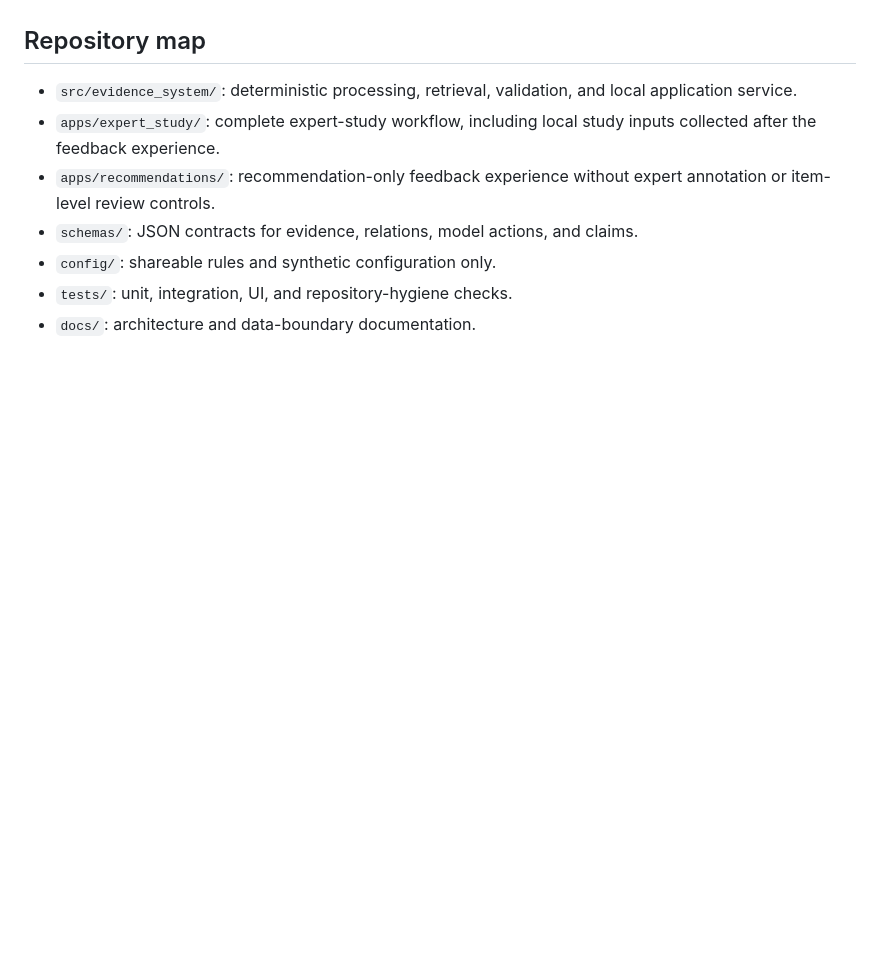
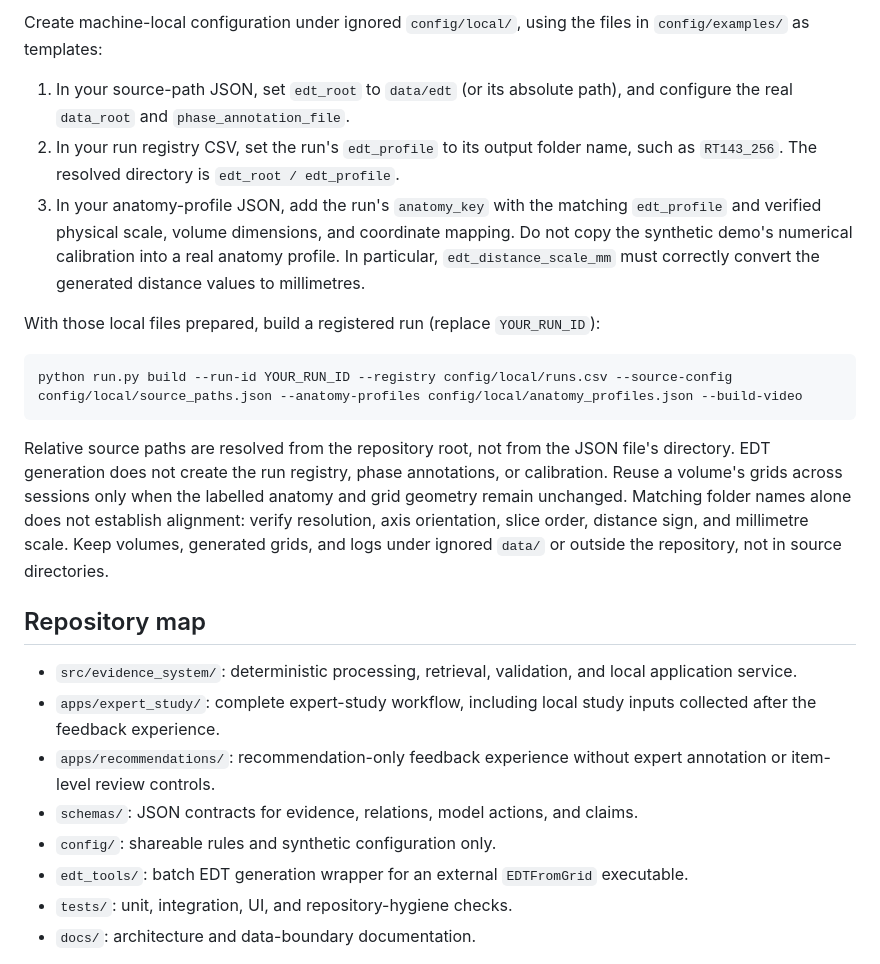
Before and after one commit to xzjiu/Mastoid-fb-system, a Markdown page: README.md, the part around one of its changes. Rendered like a GitHub page; blank space fills up the shorter version.

Commit message:
docs: document EDT generation and pipeline setup

````diff
--- a/README.md
+++ b/README.md
@@ -48,3 +129,31 @@ two commands in separate terminals if both interfaces need to be open at once.
+Create machine-local configuration under ignored `config/local/`, using the
+files in `config/examples/` as templates:
+
+1. In your source-path JSON, set `edt_root` to `data/edt` (or its absolute path),
+   and configure the real `data_root` and `phase_annotation_file`.
+2. In your run registry CSV, set the run's `edt_profile` to its output folder
+   name, such as `RT143_256`. The resolved directory is
+   `edt_root / edt_profile`.
+3. In your anatomy-profile JSON, add the run's `anatomy_key` with the matching
+   `edt_profile` and verified physical scale, volume dimensions, and coordinate
+   mapping. Do not copy the synthetic demo's numerical calibration into a real
+   anatomy profile. In particular, `edt_distance_scale_mm` must correctly
+   convert the generated distance values to millimetres.
+
+With those local files prepared, build a registered run (replace `YOUR_RUN_ID`):
+
+```text
+python run.py build --run-id YOUR_RUN_ID --registry config/local/runs.csv --source-config config/local/source_paths.json --anatomy-profiles config/local/anatomy_profiles.json --build-video
+```
+
+Relative source paths are resolved from the repository root, not from the JSON
+file's directory. EDT generation does not create the run registry, phase
+annotations, or calibration. Reuse a volume's grids across sessions only when
+the labelled anatomy and grid geometry remain unchanged. Matching folder names
+alone does not establish alignment: verify resolution, axis orientation, slice
+order, distance sign, and millimetre scale. Keep volumes, generated grids, and
+logs under ignored `data/` or outside the repository, not in source directories.
+
 ## Repository map
 
 - `src/evidence_system/`: deterministic processing, retrieval, validation, and
@@ -55,6 +164,7 @@ two commands in separate terminals if both interfaces need to be open at once.
   expert annotation or item-level review controls.
 - `schemas/`: JSON contracts for evidence, relations, model actions, and claims.
 - `config/`: shareable rules and synthetic configuration only.
+- `edt_tools/`: batch EDT generation wrapper for an external `EDTFromGrid` executable.
 - `tests/`: unit, integration, UI, and repository-hygiene checks.
 - `docs/`: architecture and data-boundary documentation.
 
````
Also changed, not shown: other parts of README.md (+81 -0 lines).
